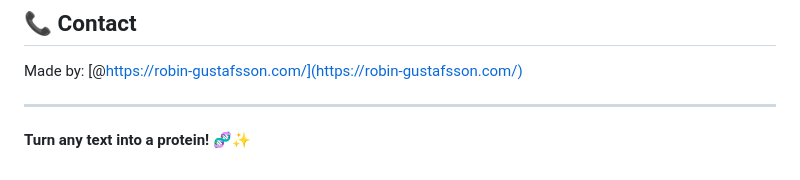
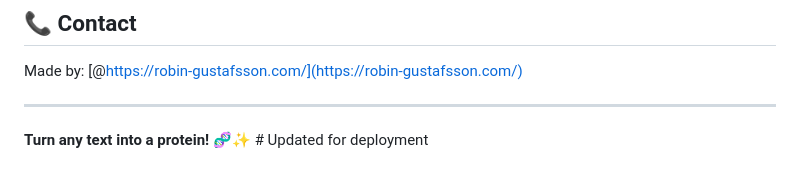
Before and after one commit to TheMistralWind/peptide-tag, a Markdown page: README.md, the part around the change. Drawn GitHub-style.

Commit message:
Trigger deployment

```diff
--- a/README.md
+++ b/README.md
@@ -156,4 +156,4 @@ Made by: [@https://robin-gustafsson.com/](https://robin-gustafsson.com/)
 
 ---
 
-**Turn any text into a protein! 🧬✨**
+**Turn any text into a protein! 🧬✨** # Updated for deployment
```
